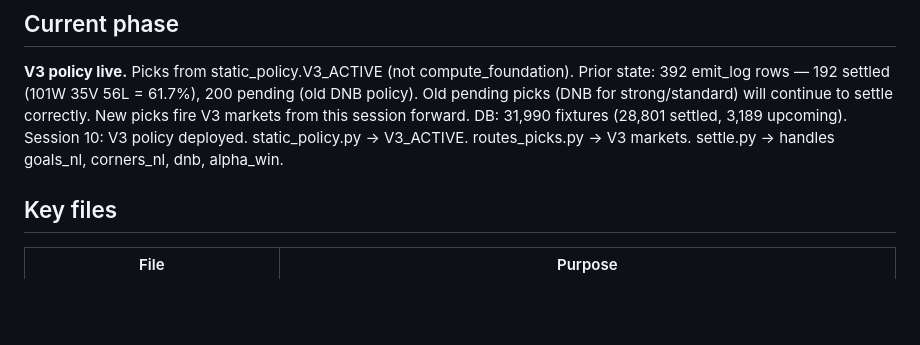
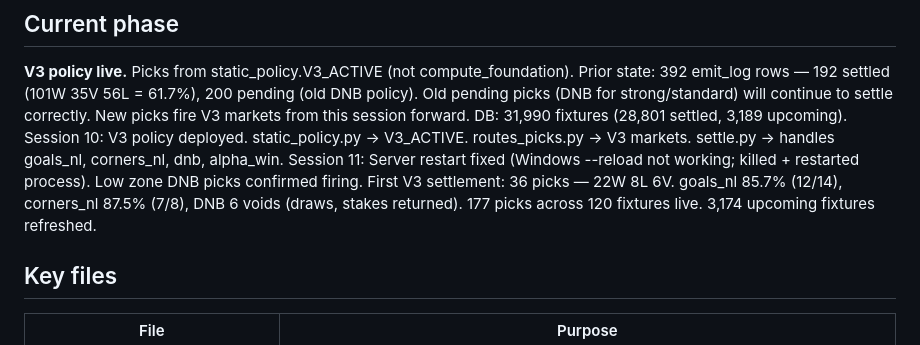
Before and after one commit to kklefoka-arch/OddsFlowV4, a Markdown page: CLAUDE.md, the part around the change. Drawn GitHub-style; blank space fills up the shorter version.

Commit message:
Session 11 close: first V3 settlement 22W 8L 6V, goals 85.7%, corners 87.5%
Co-Authored-By: Claude Sonnet 4.6 <noreply@anthropic.com>

```diff
--- a/CLAUDE.md
+++ b/CLAUDE.md
@@ -27,6 +27,10 @@ New picks fire V3 markets from this session forward.
 DB: 31,990 fixtures (28,801 settled, 3,189 upcoming).
 Session 10: V3 policy deployed. static_policy.py → V3_ACTIVE. routes_picks.py → V3 markets.
 settle.py → handles goals_nl, corners_nl, dnb, alpha_win.
+Session 11: Server restart fixed (Windows --reload not working; killed + restarted process).
+Low zone DNB picks confirmed firing. First V3 settlement: 36 picks — 22W 8L 6V.
+goals_nl 85.7% (12/14), corners_nl 87.5% (7/8), DNB 6 voids (draws, stakes returned).
+177 picks across 120 fixtures live. 3,174 upcoming fixtures refreshed.
 
 ## Key files
 
```
